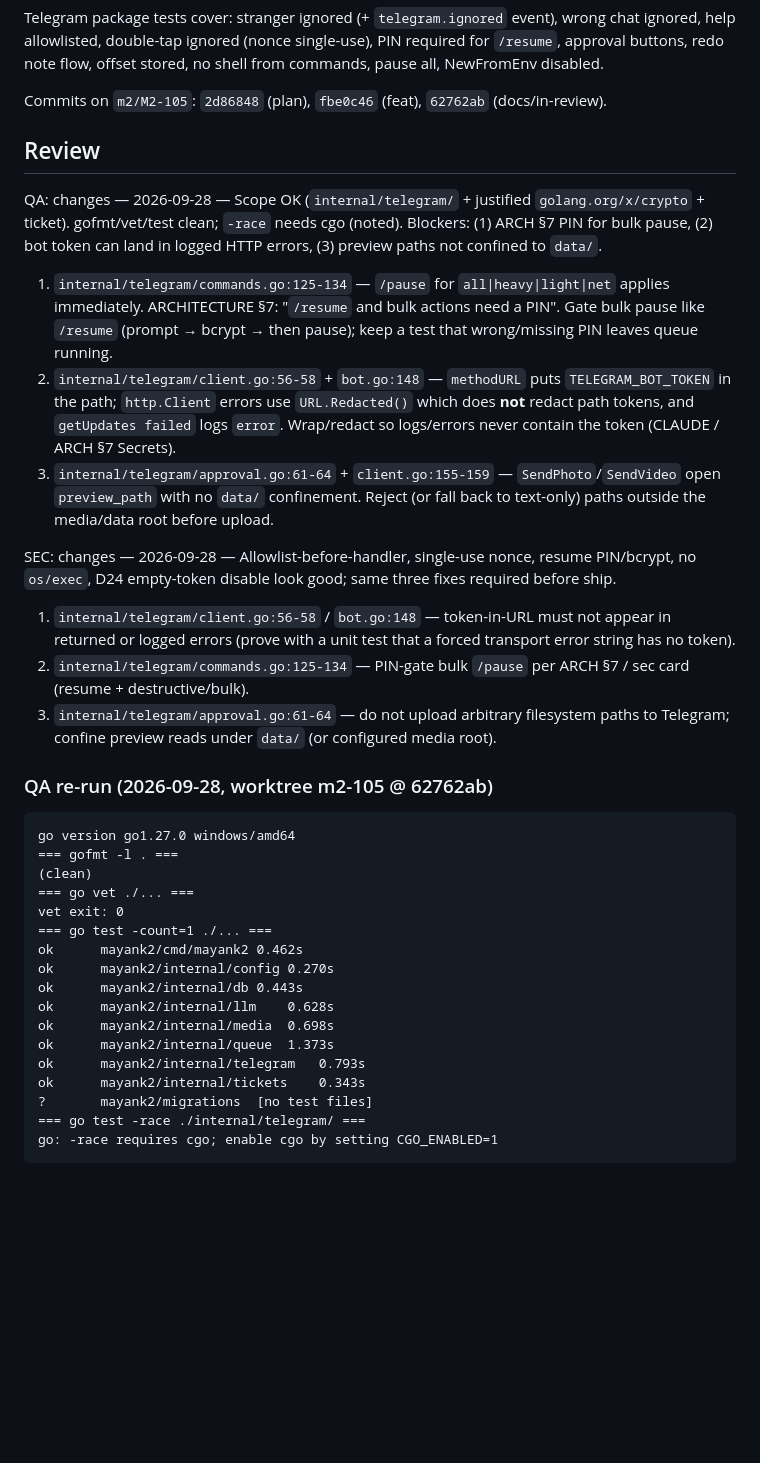
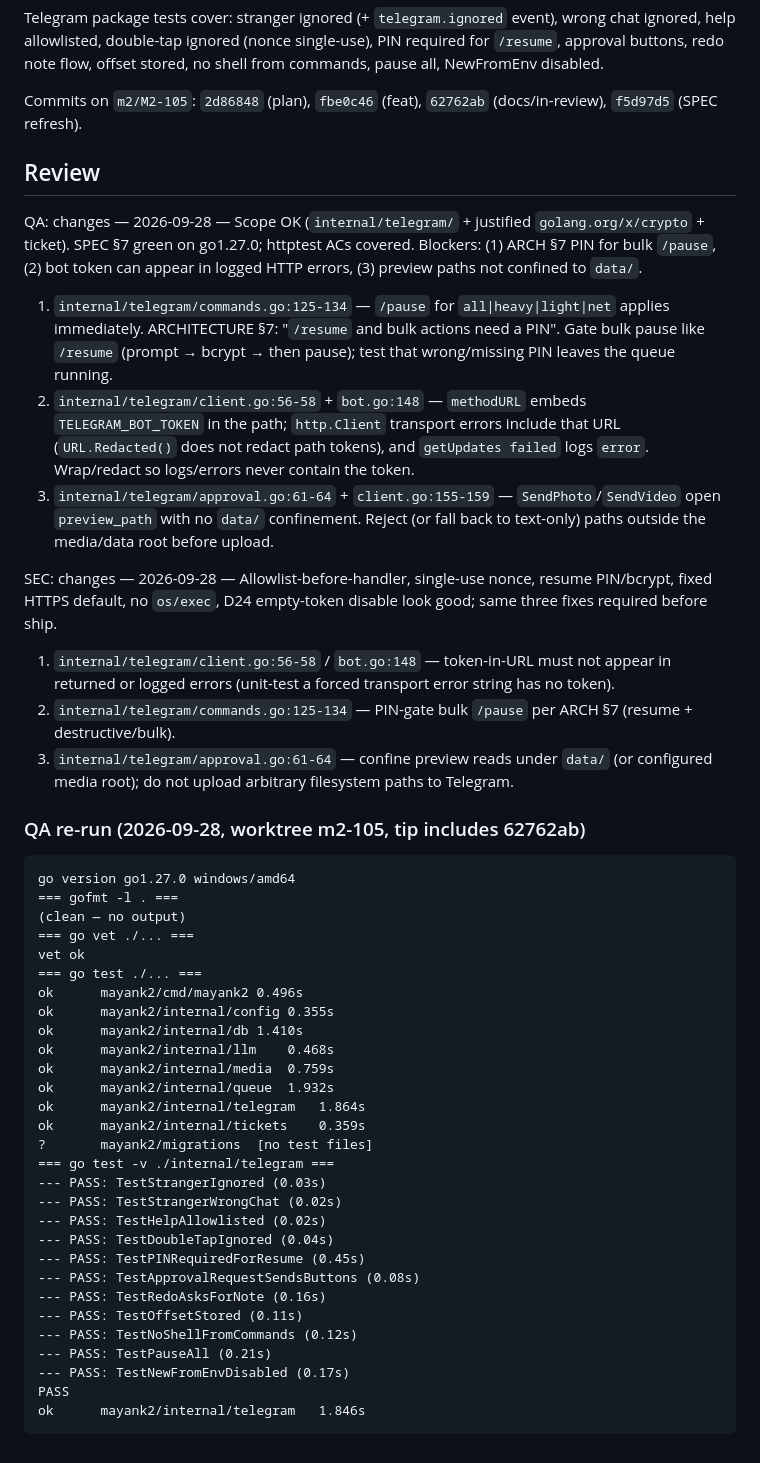
Before and after one commit to Mayankmishra110/Me2.0, a Markdown page: tickets/M2-105.md, the part around the change. Rendered like a GitHub page; blank space fills up the shorter version.

Commit message:
chore(M2-105): qa sec review
Co-authored-by: Cursor <cursoragent@cursor.com>

````diff
--- a/tickets/M2-105.md
+++ b/tickets/M2-105.md
@@ -74,40 +74,52 @@ Telegram package tests cover: stranger ignored (+ `telegram.ignored` event), wro
 help allowlisted, double-tap ignored (nonce single-use), PIN required for `/resume`, approval
 buttons, redo note flow, offset stored, no shell from commands, pause all, NewFromEnv disabled.
 
-Commits on `m2/M2-105`: `2d86848` (plan), `fbe0c46` (feat), `62762ab` (docs/in-review).
+Commits on `m2/M2-105`: `2d86848` (plan), `fbe0c46` (feat), `62762ab` (docs/in-review), `f5d97d5` (SPEC refresh).
 
 ## Review
 
-QA: changes — 2026-09-28 — Scope OK (`internal/telegram/` + justified `golang.org/x/crypto` + ticket). gofmt/vet/test clean; `-race` needs cgo (noted). Blockers: (1) ARCH §7 PIN for bulk pause, (2) bot token can land in logged HTTP errors, (3) preview paths not confined to `data/`.
+QA: changes — 2026-09-28 — Scope OK (`internal/telegram/` + justified `golang.org/x/crypto` + ticket). SPEC §7 green on go1.27.0; httptest ACs covered. Blockers: (1) ARCH §7 PIN for bulk `/pause`, (2) bot token can appear in logged HTTP errors, (3) preview paths not confined to `data/`.
 
-1. `internal/telegram/commands.go:125-134` — `/pause` for `all|heavy|light|net` applies immediately. ARCHITECTURE §7: "`/resume` and bulk actions need a PIN". Gate bulk pause like `/resume` (prompt → bcrypt → then pause); keep a test that wrong/missing PIN leaves queue running.
-2. `internal/telegram/client.go:56-58` + `bot.go:148` — `methodURL` puts `TELEGRAM_BOT_TOKEN` in the path; `http.Client` errors use `URL.Redacted()` which does **not** redact path tokens, and `getUpdates failed` logs `error`. Wrap/redact so logs/errors never contain the token (CLAUDE / ARCH §7 Secrets).
+1. `internal/telegram/commands.go:125-134` — `/pause` for `all|heavy|light|net` applies immediately. ARCHITECTURE §7: "`/resume` and bulk actions need a PIN". Gate bulk pause like `/resume` (prompt → bcrypt → then pause); test that wrong/missing PIN leaves the queue running.
+2. `internal/telegram/client.go:56-58` + `bot.go:148` — `methodURL` embeds `TELEGRAM_BOT_TOKEN` in the path; `http.Client` transport errors include that URL (`URL.Redacted()` does not redact path tokens), and `getUpdates failed` logs `error`. Wrap/redact so logs/errors never contain the token.
 3. `internal/telegram/approval.go:61-64` + `client.go:155-159` — `SendPhoto`/`SendVideo` open `preview_path` with no `data/` confinement. Reject (or fall back to text-only) paths outside the media/data root before upload.
 
-SEC: changes — 2026-09-28 — Allowlist-before-handler, single-use nonce, resume PIN/bcrypt, no `os/exec`, D24 empty-token disable look good; same three fixes required before ship.
+SEC: changes — 2026-09-28 — Allowlist-before-handler, single-use nonce, resume PIN/bcrypt, fixed HTTPS default, no `os/exec`, D24 empty-token disable look good; same three fixes required before ship.
 
-1. `internal/telegram/client.go:56-58` / `bot.go:148` — token-in-URL must not appear in returned or logged errors (prove with a unit test that a forced transport error string has no token).
-2. `internal/telegram/commands.go:125-134` — PIN-gate bulk `/pause` per ARCH §7 / sec card (resume + destructive/bulk).
-3. `internal/telegram/approval.go:61-64` — do not upload arbitrary filesystem paths to Telegram; confine preview reads under `data/` (or configured media root).
+1. `internal/telegram/client.go:56-58` / `bot.go:148` — token-in-URL must not appear in returned or logged errors (unit-test a forced transport error string has no token).
+2. `internal/telegram/commands.go:125-134` — PIN-gate bulk `/pause` per ARCH §7 (resume + destructive/bulk).
+3. `internal/telegram/approval.go:61-64` — confine preview reads under `data/` (or configured media root); do not upload arbitrary filesystem paths to Telegram.
 
-### QA re-run (2026-09-28, worktree m2-105 @ 62762ab)
+### QA re-run (2026-09-28, worktree m2-105, tip includes 62762ab)
 
 ```
 go version go1.27.0 windows/amd64
 === gofmt -l . ===
-(clean)
+(clean — no output)
 === go vet ./... ===
-vet exit: 0
-=== go test -count=1 ./... ===
-ok  	mayank2/cmd/mayank2	0.462s
-ok  	mayank2/internal/config	0.270s
-ok  	mayank2/internal/db	0.443s
-ok  	mayank2/internal/llm	0.628s
-ok  	mayank2/internal/media	0.698s
-ok  	mayank2/internal/queue	1.373s
-ok  	mayank2/internal/telegram	0.793s
-ok  	mayank2/internal/tickets	0.343s
+vet ok
+=== go test ./... ===
+ok  	mayank2/cmd/mayank2	0.496s
+ok  	mayank2/internal/config	0.355s
+ok  	mayank2/internal/db	1.410s
+ok  	mayank2/internal/llm	0.468s
+ok  	mayank2/internal/media	0.759s
+ok  	mayank2/internal/queue	1.932s
+ok  	mayank2/internal/telegram	1.864s
+ok  	mayank2/internal/tickets	0.359s
 ?   	mayank2/migrations	[no test files]
-=== go test -race ./internal/telegram/ ===
-go: -race requires cgo; enable cgo by setting CGO_ENABLED=1
+=== go test -v ./internal/telegram ===
+--- PASS: TestStrangerIgnored (0.03s)
+--- PASS: TestStrangerWrongChat (0.02s)
+--- PASS: TestHelpAllowlisted (0.02s)
+--- PASS: TestDoubleTapIgnored (0.04s)
+--- PASS: TestPINRequiredForResume (0.45s)
+--- PASS: TestApprovalRequestSendsButtons (0.08s)
+--- PASS: TestRedoAsksForNote (0.16s)
+--- PASS: TestOffsetStored (0.11s)
+--- PASS: TestNoShellFromCommands (0.12s)
+--- PASS: TestPauseAll (0.21s)
+--- PASS: TestNewFromEnvDisabled (0.17s)
+PASS
+ok  	mayank2/internal/telegram	1.846s
 ```
````
